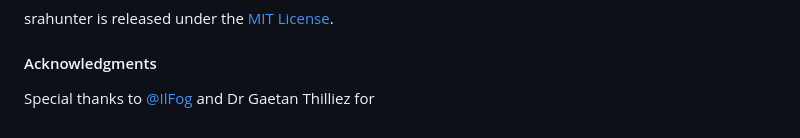
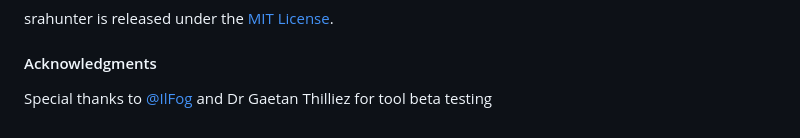
Before and after one commit to GitEnricoNeko/srahunter, a Markdown page: README.md, the part around the change. GitHub-like rendering.

```diff
--- a/README.md
+++ b/README.md
@@ -155,4 +155,4 @@ Contributions to srahunter are welcome! Please read our contributing guidelines
 srahunter is released under the [MIT License](https://opensource.org/licenses/MIT).
 
 #### Acknowledgments
-Special thanks to [@IlFog](https://github.com/IlFog)  and Dr Gaetan Thilliez for
+Special thanks to [@IlFog](https://github.com/IlFog)  and Dr Gaetan Thilliez for tool beta testing
```
